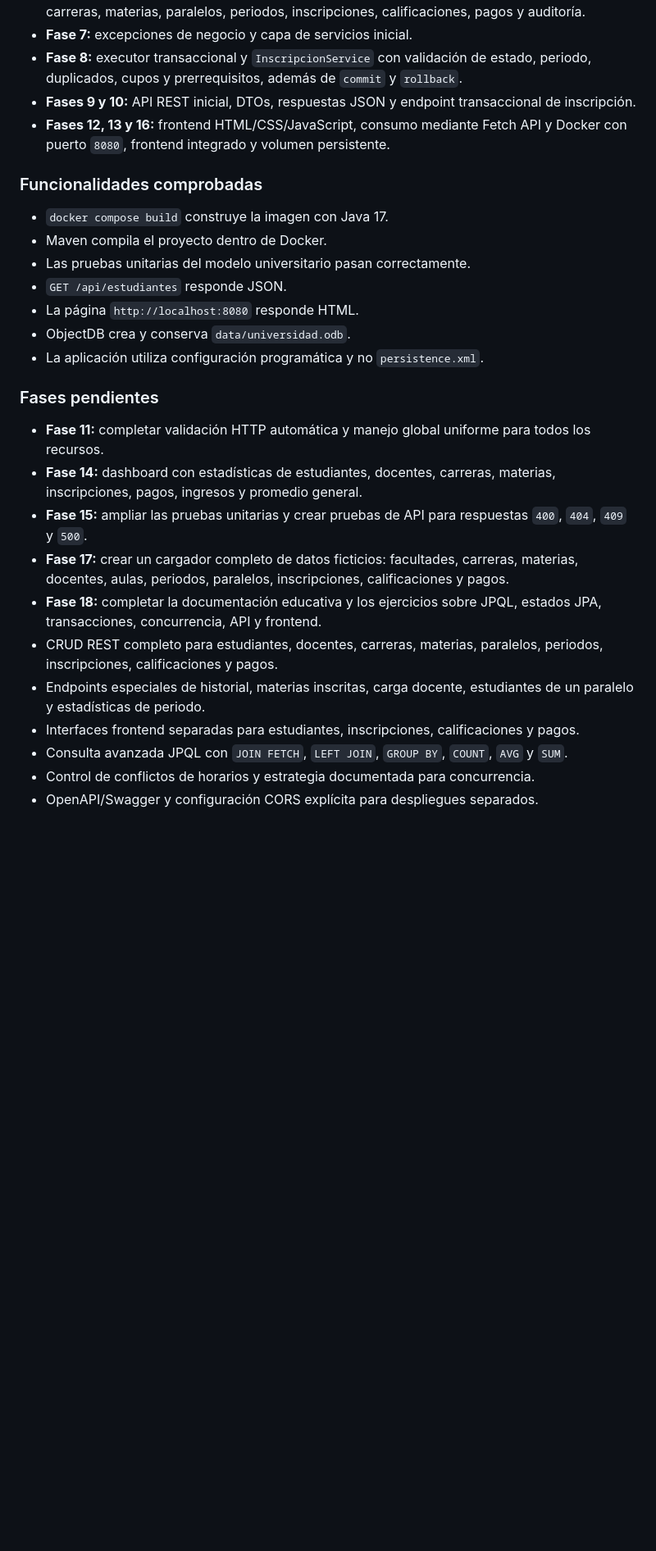
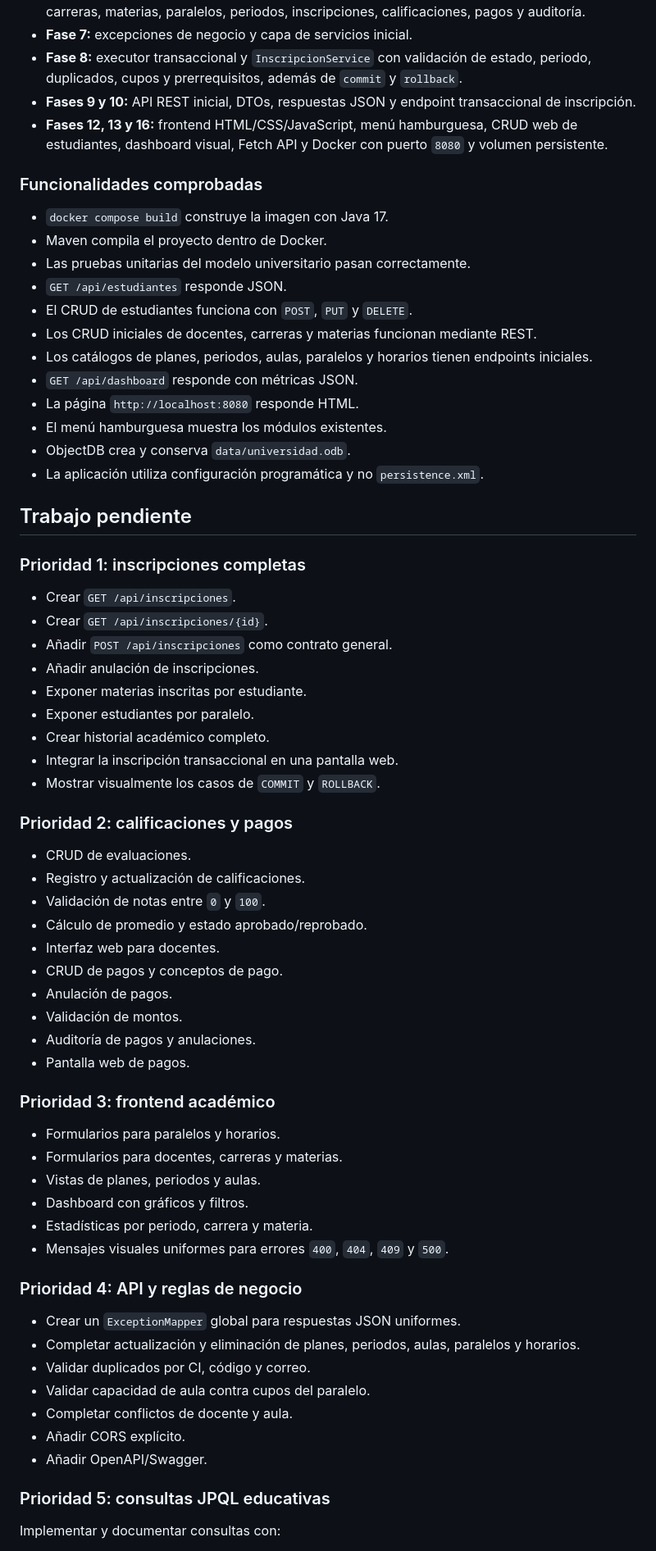
Before and after one commit to d13g0al3j0/bdoo_object_db, a Markdown page: README.md, the part around one of its changes. Shown at 82% size. Drawn GitHub-style; blank space fills up the shorter version.

Commit message:
se actualizo el readme

```diff
--- a/README.md
+++ b/README.md
@@ -17,7 +17,7 @@ El proyecto se encuentra en una **fase funcional inicial**, con el modelo univer
 - **Fase 7:** excepciones de negocio y capa de servicios inicial.
 - **Fase 8:** executor transaccional y `InscripcionService` con validación de estado, periodo, duplicados, cupos y prerrequisitos, además de `commit` y `rollback`.
 - **Fases 9 y 10:** API REST inicial, DTOs, respuestas JSON y endpoint transaccional de inscripción.
-- **Fases 12, 13 y 16:** frontend HTML/CSS/JavaScript, consumo mediante Fetch API y Docker con puerto `8080`, frontend integrado y volumen persistente.
+- **Fases 12, 13 y 16:** frontend HTML/CSS/JavaScript, menú hamburguesa, CRUD web de estudiantes, dashboard visual, Fetch API y Docker con puerto `8080` y volumen persistente.
 
 ### Funcionalidades comprobadas
 
@@ -25,20 +25,62 @@ El proyecto se encuentra en una **fase funcional inicial**, con el modelo univer
 - Maven compila el proyecto dentro de Docker.
 - Las pruebas unitarias del modelo universitario pasan correctamente.
 - `GET /api/estudiantes` responde JSON.
+- El CRUD de estudiantes funciona con `POST`, `PUT` y `DELETE`.
+- Los CRUD iniciales de docentes, carreras y materias funcionan mediante REST.
+- Los catálogos de planes, periodos, aulas, paralelos y horarios tienen endpoints iniciales.
+- `GET /api/dashboard` responde con métricas JSON.
 - La página `http://localhost:8080` responde HTML.
+- El menú hamburguesa muestra los módulos existentes.
 - ObjectDB crea y conserva `data/universidad.odb`.
 - La aplicación utiliza configuración programática y no `persistence.xml`.
 
-### Fases pendientes
+## Trabajo pendiente
 
-- **Fase 11:** completar validación HTTP automática y manejo global uniforme para todos los recursos.
-- **Fase 14:** dashboard con estadísticas de estudiantes, docentes, carreras, materias, inscripciones, pagos, ingresos y promedio general.
-- **Fase 15:** ampliar las pruebas unitarias y crear pruebas de API para respuestas `400`, `404`, `409` y `500`.
-- **Fase 17:** crear un cargador completo de datos ficticios: facultades, carreras, materias, docentes, aulas, periodos, paralelos, inscripciones, calificaciones y pagos.
-- **Fase 18:** completar la documentación educativa y los ejercicios sobre JPQL, estados JPA, transacciones, concurrencia, API y frontend.
-- CRUD REST completo para estudiantes, docentes, carreras, materias, paralelos, periodos, inscripciones, calificaciones y pagos.
-- Endpoints especiales de historial, materias inscritas, carga docente, estudiantes de un paralelo y estadísticas de periodo.
-- Interfaces frontend separadas para estudiantes, inscripciones, calificaciones y pagos.
-- Consulta avanzada JPQL con `JOIN FETCH`, `LEFT JOIN`, `GROUP BY`, `COUNT`, `AVG` y `SUM`.
-- Control de conflictos de horarios y estrategia documentada para concurrencia.
-- OpenAPI/Swagger y configuración CORS explícita para despliegues separados.
+### Prioridad 1: inscripciones completas
+
+- Crear `GET /api/inscripciones`.
+- Crear `GET /api/inscripciones/{id}`.
+- Añadir `POST /api/inscripciones` como contrato general.
+- Añadir anulación de inscripciones.
+- Exponer materias inscritas por estudiante.
+- Exponer estudiantes por paralelo.
+- Crear historial académico completo.
+- Integrar la inscripción transaccional en una pantalla web.
+- Mostrar visualmente los casos de `COMMIT` y `ROLLBACK`.
+
+### Prioridad 2: calificaciones y pagos
+
+- CRUD de evaluaciones.
+- Registro y actualización de calificaciones.
+- Validación de notas entre `0` y `100`.
+- Cálculo de promedio y estado aprobado/reprobado.
+- Interfaz web para docentes.
+- CRUD de pagos y conceptos de pago.
+- Anulación de pagos.
+- Validación de montos.
+- Auditoría de pagos y anulaciones.
+- Pantalla web de pagos.
+
+### Prioridad 3: frontend académico
+
+- Formularios para paralelos y horarios.
+- Formularios para docentes, carreras y materias.
+- Vistas de planes, periodos y aulas.
+- Dashboard con gráficos y filtros.
+- Estadísticas por periodo, carrera y materia.
+- Mensajes visuales uniformes para errores `400`, `404`, `409` y `500`.
+
+### Prioridad 4: API y reglas de negocio
+
+- Crear un `ExceptionMapper` global para respuestas JSON uniformes.
+- Completar actualización y eliminación de planes, periodos, aulas, paralelos y horarios.
+- Validar duplicados por CI, código y correo.
+- Validar capacidad de aula contra cupos del paralelo.
+- Completar conflictos de docente y aula.
+- Añadir CORS explícito.
+- Añadir OpenAPI/Swagger.
+
+### Prioridad 5: consultas JPQL educativas
+
+Implementar y documentar consultas con:
+
```
Also changed, not shown: other parts of README.md (+42 -1 lines).
